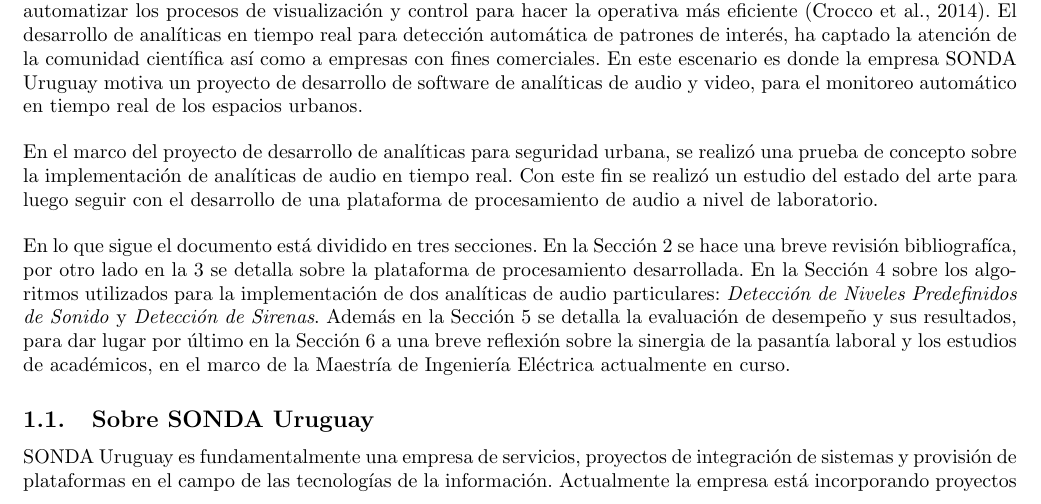
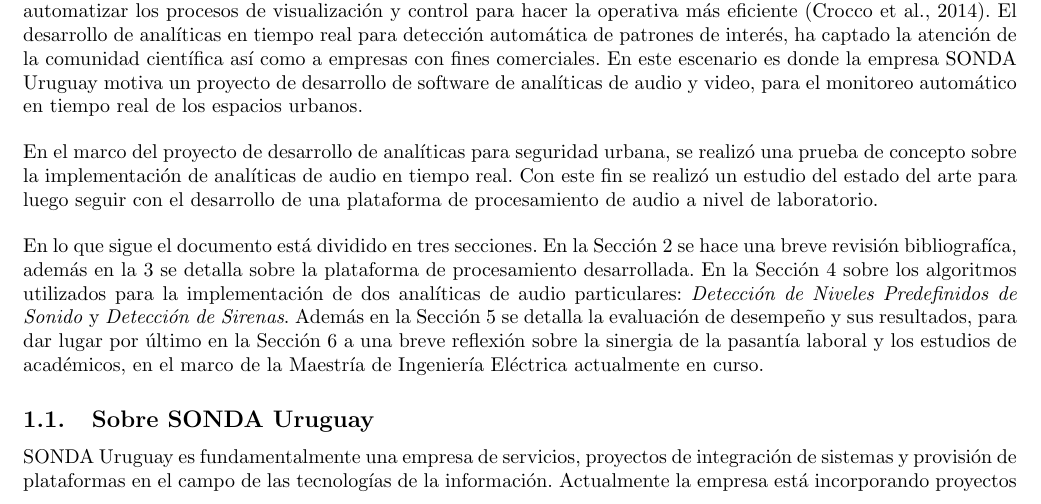
Before and after one commit to juanbraga/informe_pasantia, a LaTeX paper (informe.tex): part of page 1 of 11, cut so that both start at the same text. Compiled offline with pdfLaTeX.

Commit message:
minor changes

```diff
--- a/informe.tex
+++ b/informe.tex
@@ -72,7 +72,7 @@ El monitoreo en tiempo real de actividades humanas para seguridad urbana se ha v
 En el marco del proyecto de desarrollo de analíticas para seguridad urbana, se realizó una prueba de concepto sobre la implementación de analíticas de audio en tiempo real. Con este fin se realizó un estudio del estado del arte para luego seguir con el desarrollo de una plataforma de procesamiento de audio a nivel de laboratorio.
 
 \bigskip
-En lo que sigue el documento está dividido en tres secciones. En la Sección \ref{literatura} se hace una breve revisión bibliografíca, por otro lado en la \ref{PP} se detalla sobre la plataforma de procesamiento desarrollada. En la Sección \ref{analiticas} sobre los algoritmos utilizados para la implementación de dos analíticas de audio particulares: \textit{Detección de Niveles Predefinidos de Sonido} y \textit{Detección de Sirenas}. Además en la Sección \ref{experimentos} se detalla la evaluación de desempeño y sus resultados, para dar lugar por último en la Sección \ref{concl} a una breve reflexión sobre la sinergia de la pasantía laboral y los estudios de académicos, en el marco de la Maestría de Ingeniería Eléctrica actualmente en curso.
+En lo que sigue el documento está dividido en tres secciones. En la Sección \ref{literatura} se hace una breve revisión bibliografíca, además en la \ref{PP} se detalla sobre la plataforma de procesamiento desarrollada. En la Sección \ref{analiticas} sobre los algoritmos utilizados para la implementación de dos analíticas de audio particulares: \textit{Detección de Niveles Predefinidos de Sonido} y \textit{Detección de Sirenas}. Además en la Sección \ref{experimentos} se detalla la evaluación de desempeño y sus resultados, para dar lugar por último en la Sección \ref{concl} a una breve reflexión sobre la sinergia de la pasantía laboral y los estudios de académicos, en el marco de la Maestría de Ingeniería Eléctrica actualmente en curso.
 
 \subsection{Sobre SONDA Uruguay}
 SONDA Uruguay es fundamentalmente una empresa de servicios, proyectos de integración de sistemas y provisión de plataformas en el campo de las tecnologías de la información. Actualmente la empresa está incorporando proyectos de I+D en el área de tratamiento de señales. Tal es el caso del proyecto de desarrollo de analíticas de audio y video en tiempo real con aplicación a seguridad urbana. En el mismo, se encuentran involucradas ocho personas, profesionales y estudiantes de Ingeniería de Sistemas y Eléctrica, que complementan la rama de computación científica con el manejo de la ingeniería de software para aplicaciones críticas de gran volumen de datos.
```
